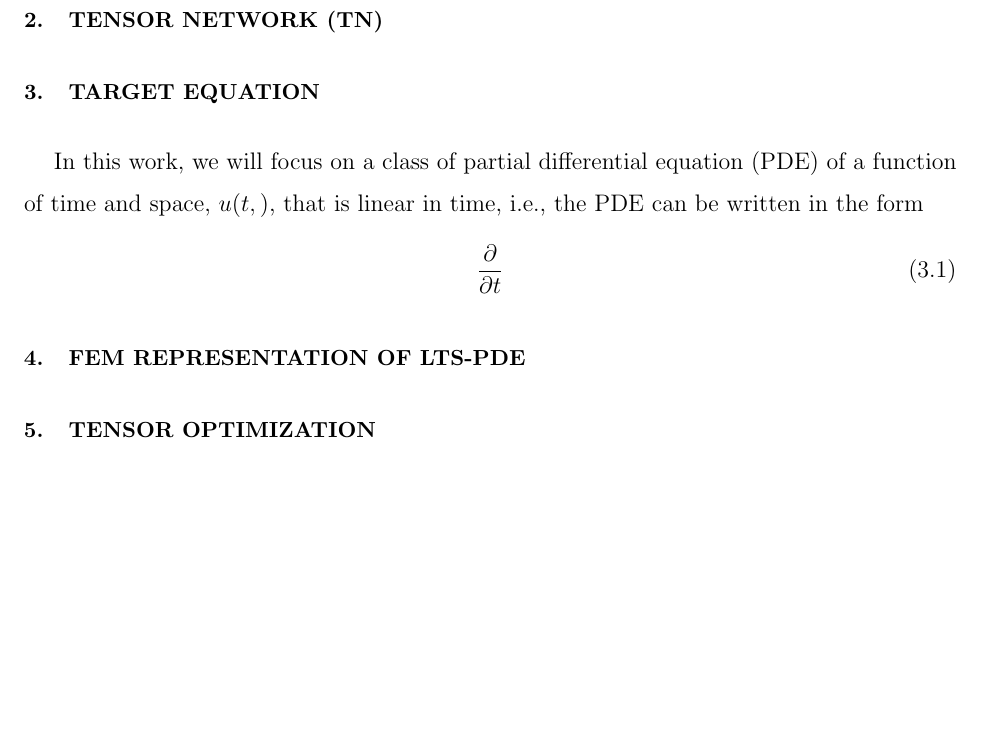
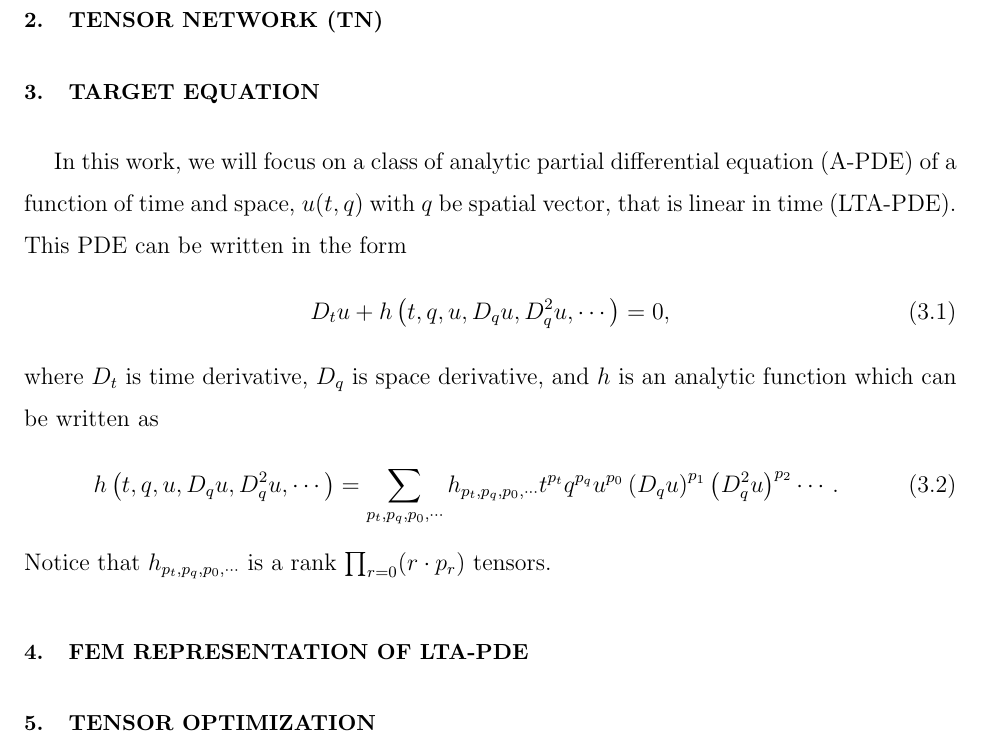
Before and after one commit to c-earth/SAGE-TN, a LaTeX paper (doc/EBFEM.tex): part of the page, cut so that both start at the same text, the shorter picture padded with empty space. Compiled offline with pdfLaTeX.

Commit message:
target eq

```diff
--- a/doc/EBFEM.tex
+++ b/doc/EBFEM.tex
@@ -25,11 +25,16 @@
 \section{Finite Element Method (FEM)}
 \section{Tensor Network (TN)}
 \section{Target Equation}
-In this work, we will focus on a class of partial differential equation (PDE) of a function of time and space, $u(t, )$, that is linear in time, i.e., the PDE can be written in the form
+In this work, we will focus on a class of analytic partial differential equation (A-PDE) of a function of time and space, $u(t, q)$ with $q$ be spatial vector, that is linear in time (LTA-PDE). This PDE can be written in the form
 \begin{equation}
-    \dfrac{\partial}{\partial t}
+    D_tu + h\left(t, q, u, D_qu, D_q^2u, \cdots \right) = 0,
 \end{equation}
-\section{FEM Representation of LTS-PDE}
+where $D_t$ is time derivative, $D_q$ is space derivative, and $h$ is an analytic function which can be written as
+\begin{equation}
+    h\left(t, q, u, D_qu, D_q^2u, \cdots\right) = \sum_{p_t, p_q, p_0,\cdots}h_{p_t, p_q, p_0,\cdots}t^{p_t}q^{p_q}u^{p_0}\left(D_qu\right)^{p_1}\left(D_q^2u\right)^{p_2}\cdots.
+\end{equation}
+Notice that $h_{p_t, p_q, p_0,\cdots}$ is a rank $\prod_{r=0} (r\cdot p_r)$ tensors.
+\section{FEM Representation of LTA-PDE}
 \section{Tensor Optimization}
 \section{Matrix Product State (MPS) Representation}
 \section{Implementation}
```
Also changed, not shown: doc/EBFEM.pdf, 5 other files.
